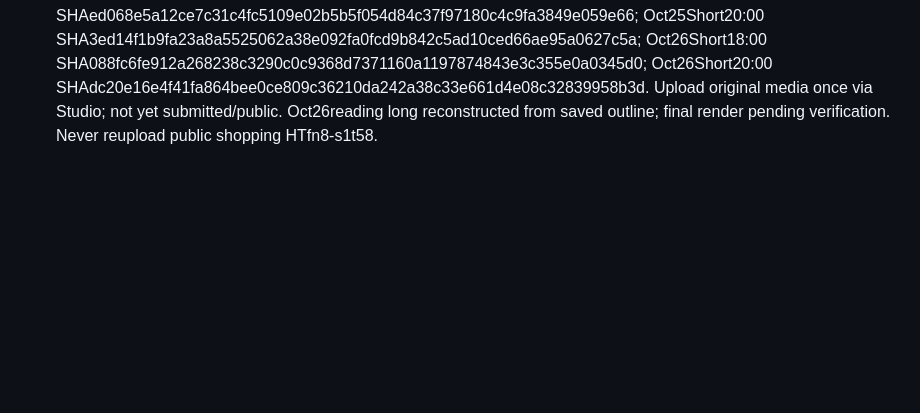
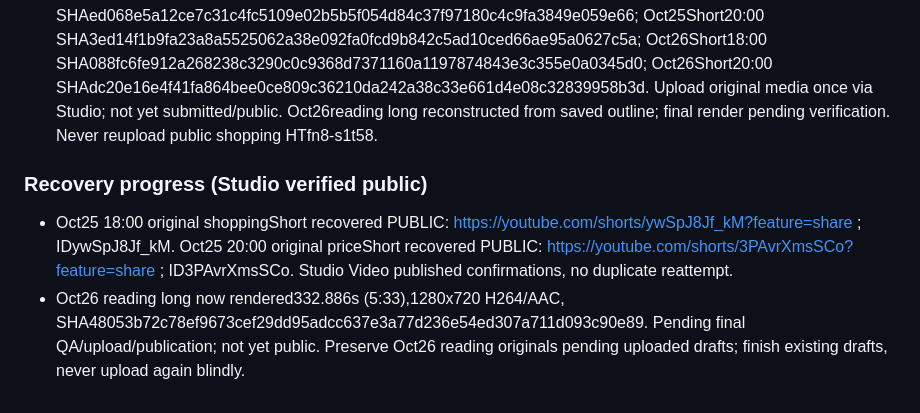
Before and after one commit to xavierff/hanziscreen-support, a Markdown page: media/campaign/hanzi-topic-calendar.md, the part around the change. Drawn GitHub-style; blank space fills up the shorter version.

Commit message:
Record two recovered public Shorts and rendered reading lesson identity

```diff
--- a/media/campaign/hanzi-topic-calendar.md
+++ b/media/campaign/hanzi-topic-calendar.md
@@ -80,3 +80,7 @@ All statuses here are **PLANNED ONLY**. Publication timing is subject to confirm
 - Owner explicitly requests all missed Hanzi YouTube uploads public NOW, then resume normal slots. Studio is PRIMARY for both full lessons and Shorts; Metricool is prohibited for this workflow. Existing same task resumed, same08:00 preparation/10:00,18:00,20:00 targets. Other tasks unchanged.
 - Current correct Studio channel reconfirmed:3 public full lessons and5 public Shorts. Buffer Queue0,Drafts0,Sent8; no recovery media present. Historical Metricool two Oct25Shorts ERROR/account-limit confirmed earlier; no new Metricool calls.
 - RECOVERY INTENTS: Oct25Short18:00 SHAed068e5a12ce7c31c4fc5109e02b5b5f054d84c37f97180c4c9fa3849e059e66; Oct25Short20:00 SHA3ed14f1b9fa23a8a5525062a38e092fa0fcd9b842c5ad10ced66ae95a0627c5a; Oct26Short18:00 SHA088fc6fe912a268238c3290c0c9368d7371160a1197874843e3c355e0a0345d0; Oct26Short20:00 SHAdc20e16e4f41fa864bee0ce809c36210da242a38c33e661d4e08c32839958b3d. Upload original media once via Studio; not yet submitted/public. Oct26reading long reconstructed from saved outline; final render pending verification. Never reupload public shopping HTfn8-s1t58.
+
+### Recovery progress (Studio verified public)
+- Oct25 18:00 original shoppingShort recovered PUBLIC: https://youtube.com/shorts/ywSpJ8Jf_kM?feature=share ; IDywSpJ8Jf_kM. Oct25 20:00 original priceShort recovered PUBLIC: https://youtube.com/shorts/3PAvrXmsSCo?feature=share ; ID3PAvrXmsSCo. Studio Video published confirmations, no duplicate reattempt.
+- Oct26 reading long now rendered332.886s (5:33),1280x720 H264/AAC, SHA48053b72c78ef9673cef29dd95adcc637e3a77d236e54ed307a711d093c90e89. Pending final QA/upload/publication; not yet public. Preserve Oct26 reading originals pending uploaded drafts; finish existing drafts, never upload again blindly.
```
